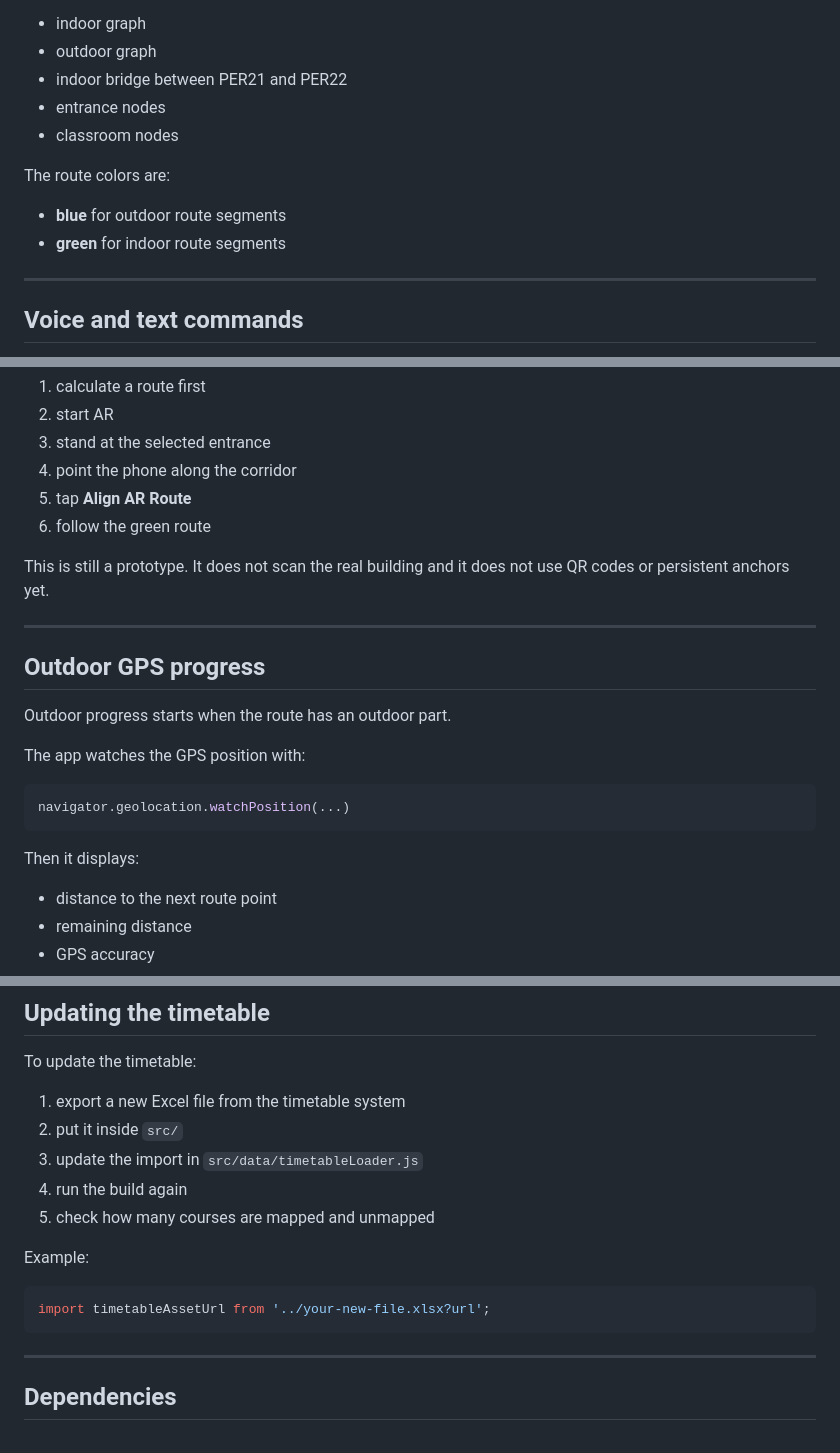
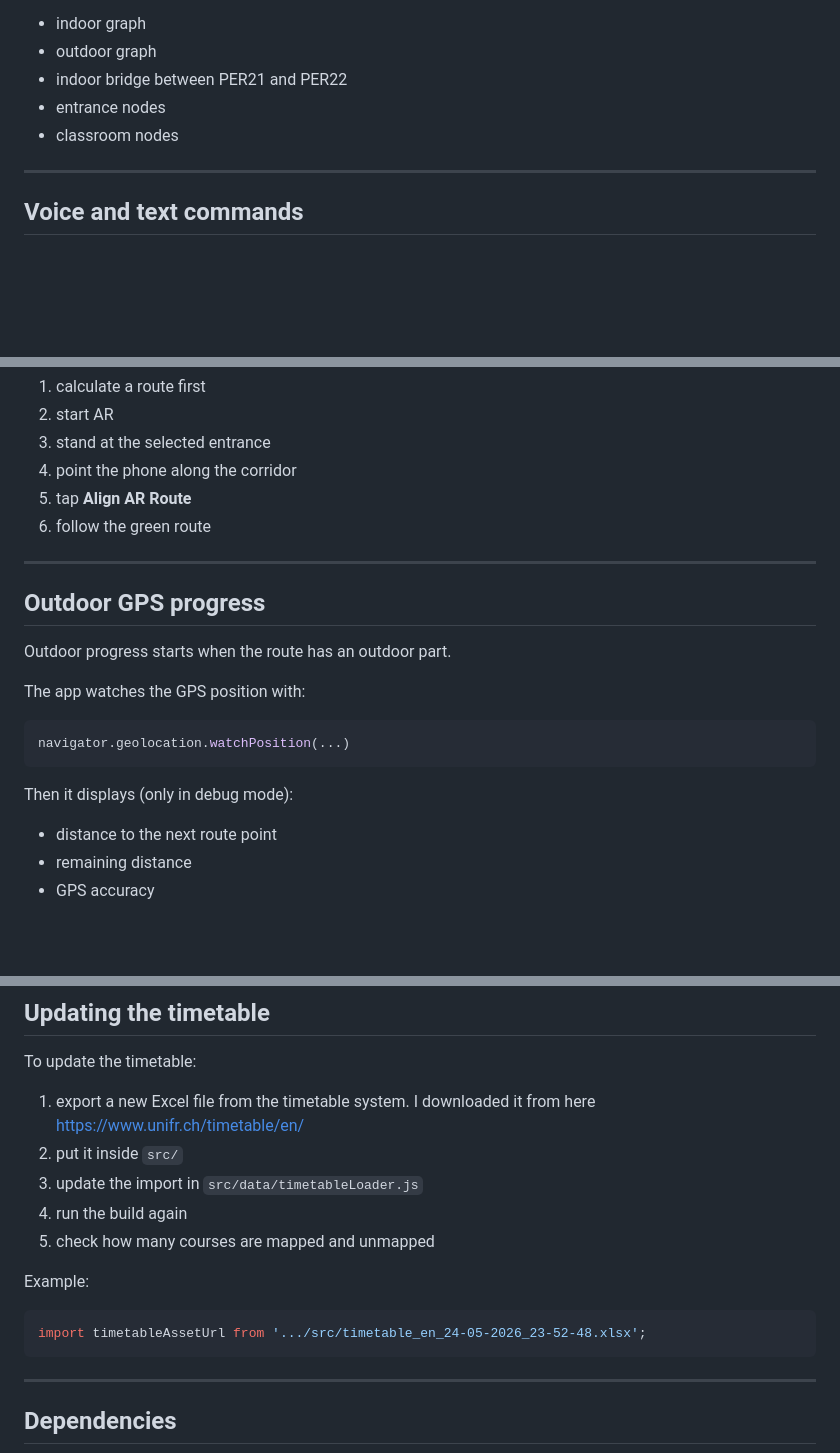
Before and after one commit to Andrei-ctrl/3d-Campus-nav, a Markdown page: README.md, 3 parts joined by grey strips. Rendered like a GitHub page; blank space fills up the shorter version.

````diff
--- a/README.md
+++ b/README.md
@@ -94,11 +84,6 @@ The route planner can combine:
 - entrance nodes
 - classroom nodes
 
-The route colors are:
-
-- **blue** for outdoor route segments
-- **green** for indoor route segments
-
 ---
 
 ## Voice and text commands
@@ -152,8 +137,6 @@ For indoor AR, the user must:
 5. tap **Align AR Route**
 6. follow the green route
 
-This is still a prototype. It does not scan the real building and it does not use QR codes or persistent anchors yet.
-
 ---
 
 ## Outdoor GPS progress
@@ -166,7 +149,7 @@ The app watches the GPS position with:
 navigator.geolocation.watchPosition(...)
 ```
 
-Then it displays:
+Then it displays (only in debug mode):
 
 - distance to the next route point
 - remaining distance
@@ -356,7 +332,7 @@ The route itself should stay fixed in the world.
 
 To update the timetable:
 
-1. export a new Excel file from the timetable system
+1. export a new Excel file from the timetable system. I downloaded it from here https://www.unifr.ch/timetable/en/
 2. put it inside `src/`
 3. update the import in `src/data/timetableLoader.js`
 4. run the build again
@@ -365,7 +341,7 @@ To update the timetable:
 Example:
 
 ```js
-import timetableAssetUrl from '../your-new-file.xlsx?url';
+import timetableAssetUrl from '.../src/timetable_en_24-05-2026_23-52-48.xlsx';
 ```
 
 ---
````
Also changed, not shown: other parts of README.md (+14 -34 lines).
